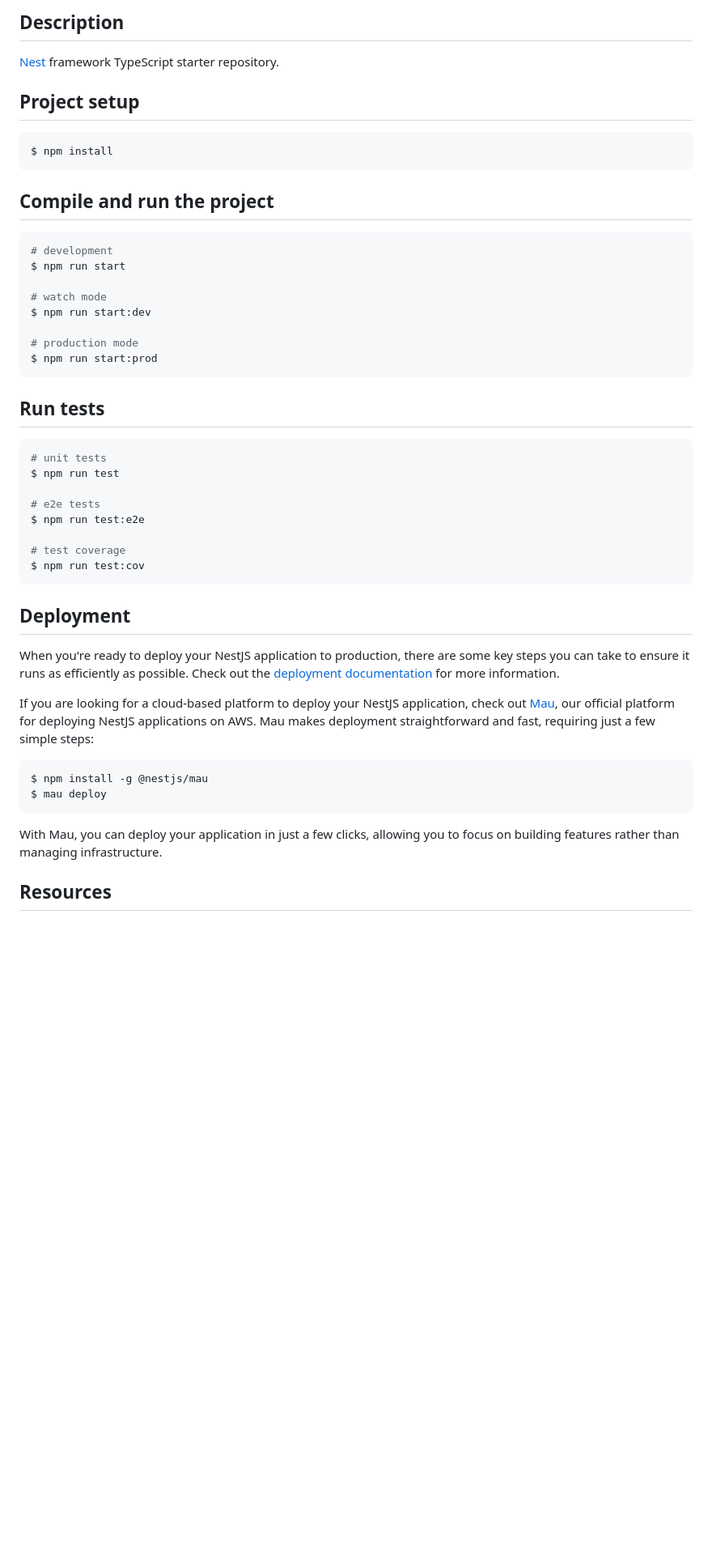
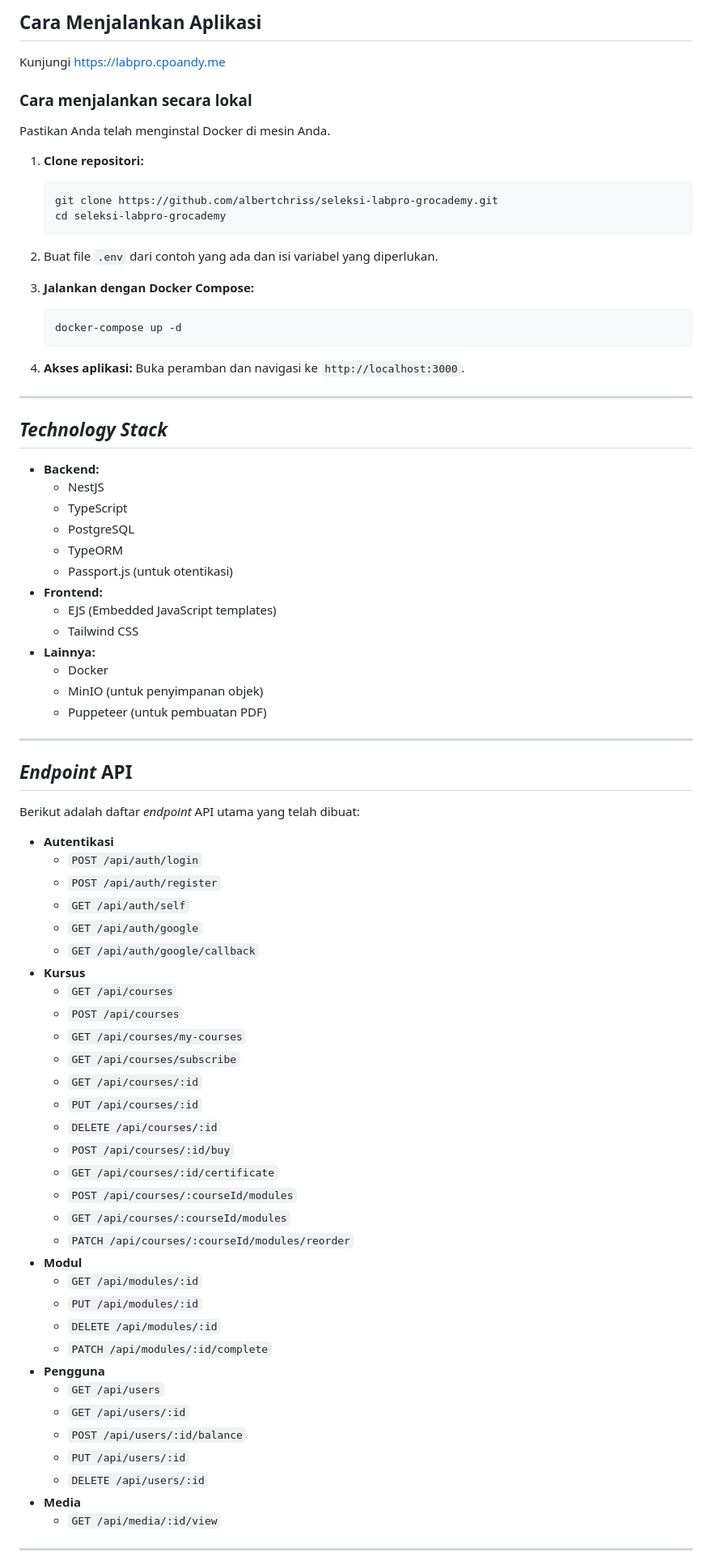
Before and after one commit to albertchriss/seleksi-labpro-grocademy, a Markdown page: README.md, the part around one of its changes. Shown at 81% size. Drawn GitHub-style; blank space fills up the shorter version.

Commit message:
chore: Update README.md

````diff
--- a/README.md
+++ b/README.md
@@ -23,52 +7,85 @@
 
-## Description
+## Cara Menjalankan Aplikasi
 
-[Nest](https://github.com/nestjs/nest) framework TypeScript starter repository.
+Kunjungi [https://labpro.cpoandy.me](https://labpro.cpoandy.me)
 
-## Project setup
+### Cara menjalankan secara lokal
 
-```bash
-$ npm install
-```
+Pastikan Anda telah menginstal Docker di mesin Anda.
 
-## Compile and run the project
+1.  **Clone repositori:**
 
-```bash
-# development
-$ npm run start
+    ```bash
+    git clone https://github.com/albertchriss/seleksi-labpro-grocademy.git
+    cd seleksi-labpro-grocademy
+    ```
 
-# watch mode
-$ npm run start:dev
+2.  Buat file `.env` dari contoh yang ada dan isi variabel yang diperlukan.
 
-# production mode
-$ npm run start:prod
-```
+3.  **Jalankan dengan Docker Compose:**
 
-## Run tests
+    ```bash
+    docker-compose up -d
+    ```
 
-```bash
-# unit tests
-$ npm run test
+4.  **Akses aplikasi:** Buka peramban dan navigasi ke `http://localhost:3000`.
 
-# e2e tests
-$ npm run test:e2e
+-----
 
-# test coverage
-$ npm run test:cov
-```
+## *Technology Stack*
 
-## Deployment
+  * **Backend:**
+      * NestJS
+      * TypeScript
+      * PostgreSQL
+      * TypeORM
+      * Passport.js (untuk otentikasi)
+  * **Frontend:**
+      * EJS (Embedded JavaScript templates)
+      * Tailwind CSS
+  * **Lainnya:**
+      * Docker
+      * MinIO (untuk penyimpanan objek)
+      * Puppeteer (untuk pembuatan PDF)
 
-When you're ready to deploy your NestJS application to production, there are some key steps you can take to ensure it runs as efficiently as possible. Check out the [deployment documentation](https://docs.nestjs.com/deployment) for more information.
+-----
 
-If you are looking for a cloud-based platform to deploy your NestJS application, check out [Mau](https://mau.nestjs.com), our official platform for deploying NestJS applications on AWS. Mau makes deployment straightforward and fast, requiring just a few simple steps:
+## *Endpoint* API
 
-```bash
-$ npm install -g @nestjs/mau
-$ mau deploy
-```
+Berikut adalah daftar *endpoint* API utama yang telah dibuat:
 
-With Mau, you can deploy your application in just a few clicks, allowing you to focus on building features rather than managing infrastructure.
+  * **Autentikasi**
+      * `POST /api/auth/login`
+      * `POST /api/auth/register`
+      * `GET /api/auth/self`
+      * `GET /api/auth/google`
+      * `GET /api/auth/google/callback`
+  * **Kursus**
+      * `GET /api/courses`
+      * `POST /api/courses`
+      * `GET /api/courses/my-courses`
+      * `GET /api/courses/subscribe`
+      * `GET /api/courses/:id`
+      * `PUT /api/courses/:id`
+      * `DELETE /api/courses/:id`
+      * `POST /api/courses/:id/buy`
+      * `GET /api/courses/:id/certificate`
+      * `POST /api/courses/:courseId/modules`
+      * `GET /api/courses/:courseId/modules`
+      * `PATCH /api/courses/:courseId/modules/reorder`
+  * **Modul**
+      * `GET /api/modules/:id`
+      * `PUT /api/modules/:id`
+      * `DELETE /api/modules/:id`
+      * `PATCH /api/modules/:id/complete`
+  * **Pengguna**
+      * `GET /api/users`
+      * `GET /api/users/:id`
+      * `POST /api/users/:id/balance`
+      * `PUT /api/users/:id`
+      * `DELETE /api/users/:id`
+  * **Media**
+      * `GET /api/media/:id/view`
 
-## Resources
+-----
 
````
Also changed, not shown: other parts of README.md (+41 -37 lines).
